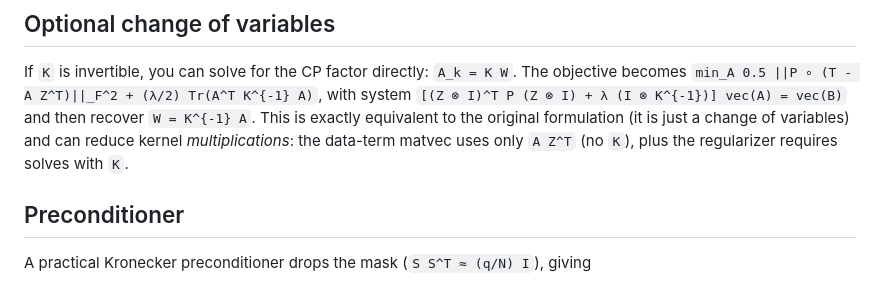
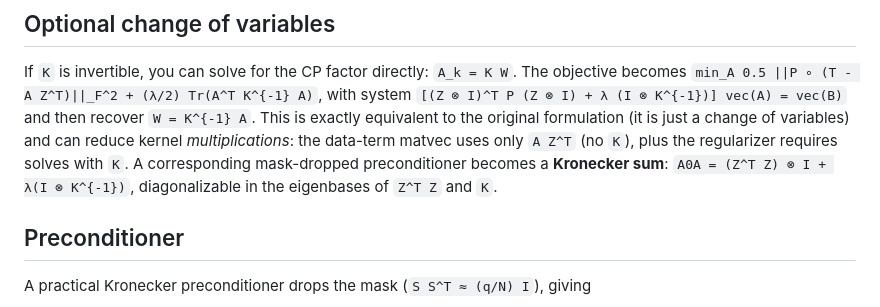
Before and after one commit to w-m/firstproof_problem_10, a Markdown page: pcg_rkhs_cp_summary.md, the part around the change. Rendered like a GitHub page.

Commit message:
Add A-variable preconditioner note to summary

```diff
--- a/pcg_rkhs_cp_summary.md
+++ b/pcg_rkhs_cp_summary.md
@@ -35,6 +35,7 @@ If `K` is invertible, you can solve for the CP factor directly: `A_k = K W`. The
 `min_A 0.5 ||P ∘ (T - A Z^T)||_F^2 + (λ/2) Tr(A^T K^{-1} A)`,
 with system `[(Z ⊗ I)^T P (Z ⊗ I) + λ (I ⊗ K^{-1})] vec(A) = vec(B)` and then recover `W = K^{-1} A`.
 This is exactly equivalent to the original formulation (it is just a change of variables) and can reduce kernel *multiplications*: the data-term matvec uses only `A Z^T` (no `K`), plus the regularizer requires solves with `K`.
+A corresponding mask-dropped preconditioner becomes a **Kronecker sum**: `A0A = (Z^T Z) ⊗ I + λ(I ⊗ K^{-1})`, diagonalizable in the eigenbases of `Z^T Z` and `K`.
 
 ## Preconditioner
 A practical Kronecker preconditioner drops the mask (`S S^T ≈ (q/N) I`), giving
```
